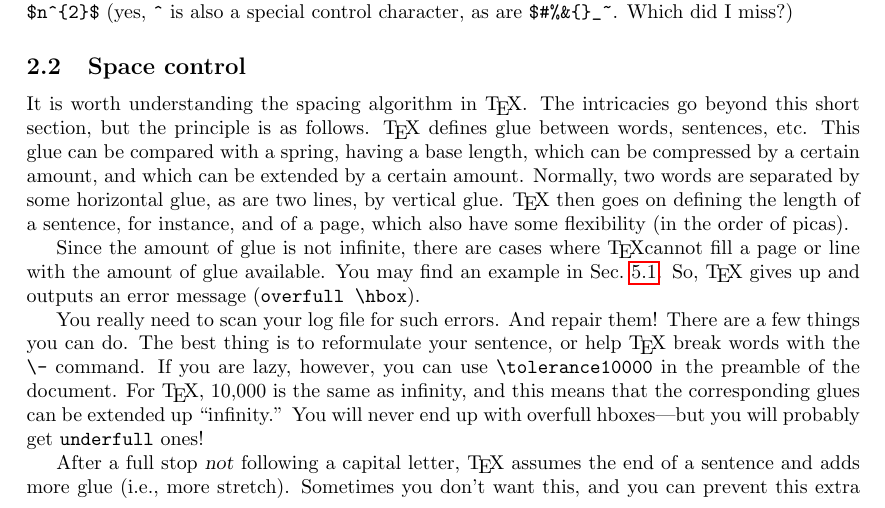
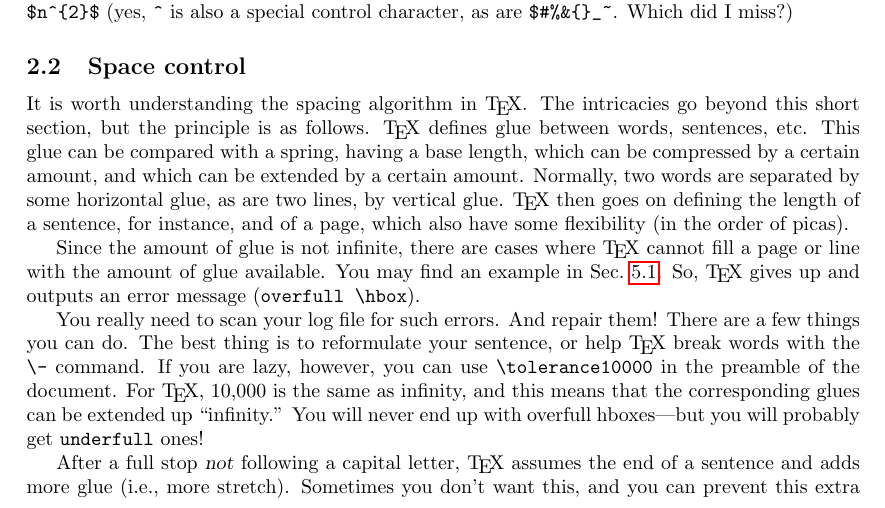
Before and after one commit to smagt/LaTeX, a LaTeX document (writingPapersInLaTeX.tex): part of page 2 of 6, cut so that both start at the same text. Compiled offline with pdfLaTeX.

Commit message:
stupid error. Stupid error!  And not even I discovered it.

```diff
--- a/writingPapersInLaTeX.tex
+++ b/writingPapersInLaTeX.tex
@@ -97,7 +97,7 @@ and which can be extended by a certain amount.  Normally, two words are separate
 horizontal glue, as are two lines, by vertical glue.  \TeX\ then goes on defining the length of a sentence,
 for instance, and of a page, which also have some flexibility (in the order of picas).
 
-Since the amount of glue is not infinite, there are cases where \TeX cannot fill a page or line
+Since the amount of glue is not infinite, there are cases where \TeX\ cannot fill a page or line
 with the amount of glue available.  You may find an example in Sec.~\ref{sec:refereq}.
 So, \TeX\ gives up and outputs an error message (\verb+overfull \hbox+).
 
```
